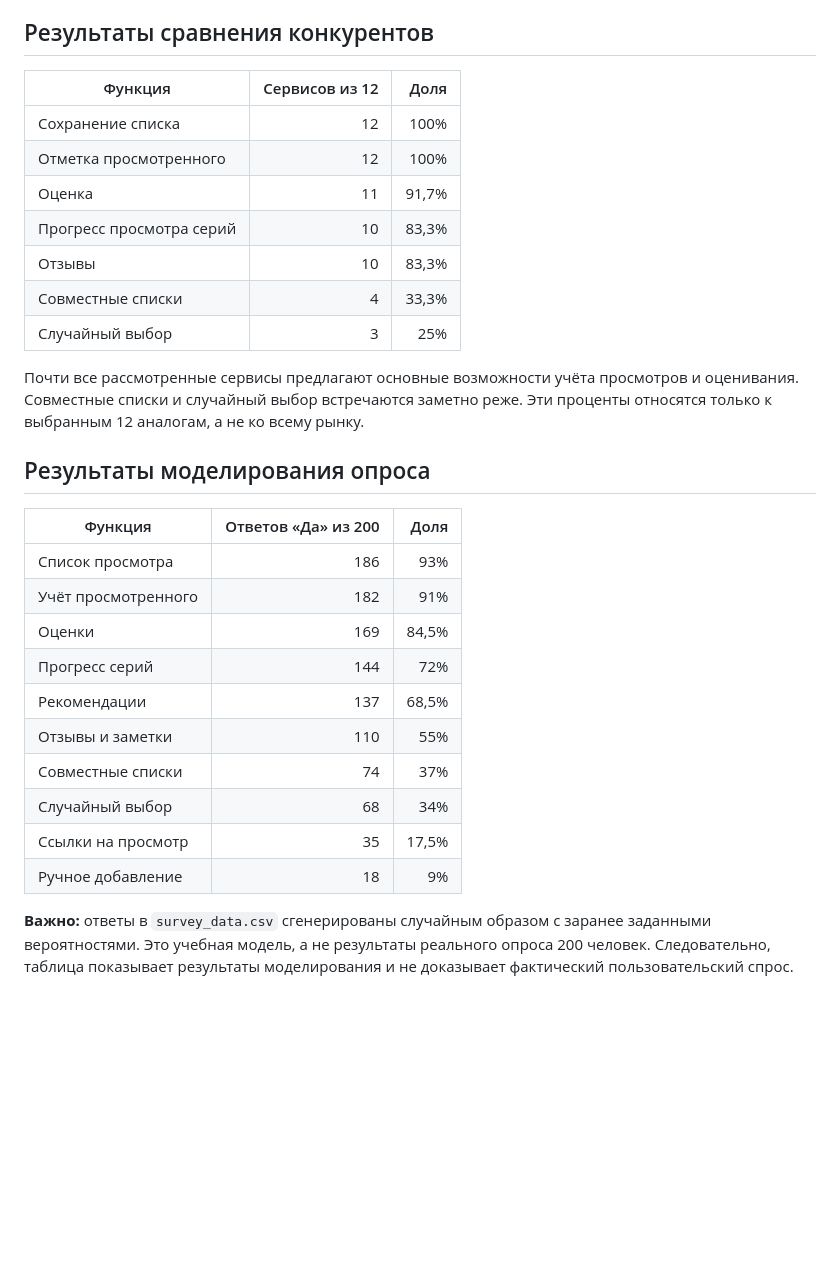
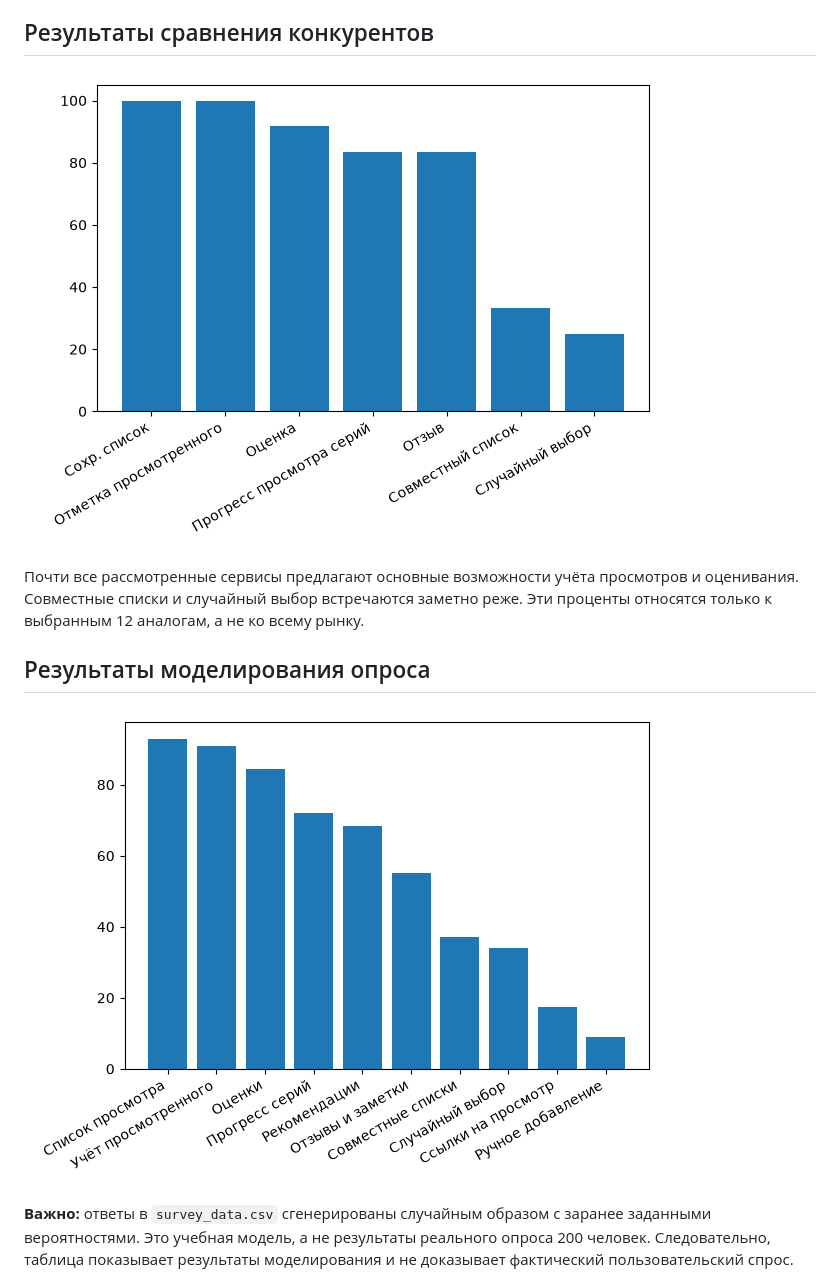
Before and after one commit to DohliiLis/kino_project, a Markdown page: README.md, the part around the change. Rendered like a GitHub page; pictures changed too: competitor.png (added), survey.png (added); blank space fills up the shorter version.

```diff
--- a/README.md
+++ b/README.md
@@ -16,32 +16,13 @@
 
 ## Результаты сравнения конкурентов
 
-| Функция                  | Сервисов из 12 |  Доля |
-|--------------------------|---------------:|------:|
-| Сохранение списка        |             12 |  100% |
-| Отметка просмотренного   |             12 |  100% |
-| Оценка                   |             11 | 91,7% |
-| Прогресс просмотра серий |             10 | 83,3% |
-| Отзывы                   |             10 | 83,3% |
-| Совместные списки        |              4 | 33,3% |
-| Случайный выбор          |              3 |   25% |
+![График сравнения конкурентов](competitor.png)
 
 Почти все рассмотренные сервисы предлагают основные возможности учёта просмотров и оценивания. Совместные списки и случайный выбор встречаются заметно реже. Эти проценты относятся только к выбранным 12 аналогам, а не ко всему рынку.
 
 ## Результаты моделирования опроса
 
-| Функция             | Ответов «Да» из 200 |  Доля |
-|---------------------|--------------------:|------:|
-| Список просмотра    |                 186 |   93% |
-| Учёт просмотренного |                 182 |   91% |
-| Оценки              |                 169 | 84,5% |
-| Прогресс серий      |                 144 |   72% |
-| Рекомендации        |                 137 | 68,5% |
-| Отзывы и заметки    |                 110 |   55% |
-| Совместные списки   |                  74 |   37% |
-| Случайный выбор     |                  68 |   34% |
-| Ссылки на просмотр  |                  35 | 17,5% |
-| Ручное добавление   |                  18 |    9% |
+![График моделирования опроса](survey.png)
 
 **Важно:** ответы в `survey_data.csv` сгенерированы случайным образом с заранее заданными вероятностями. Это учебная модель, а не результаты реального опроса 200 человек. Следовательно, таблица показывает результаты моделирования и не доказывает фактический пользовательский спрос.
 
```
Also changed, not shown: 7 other files.
